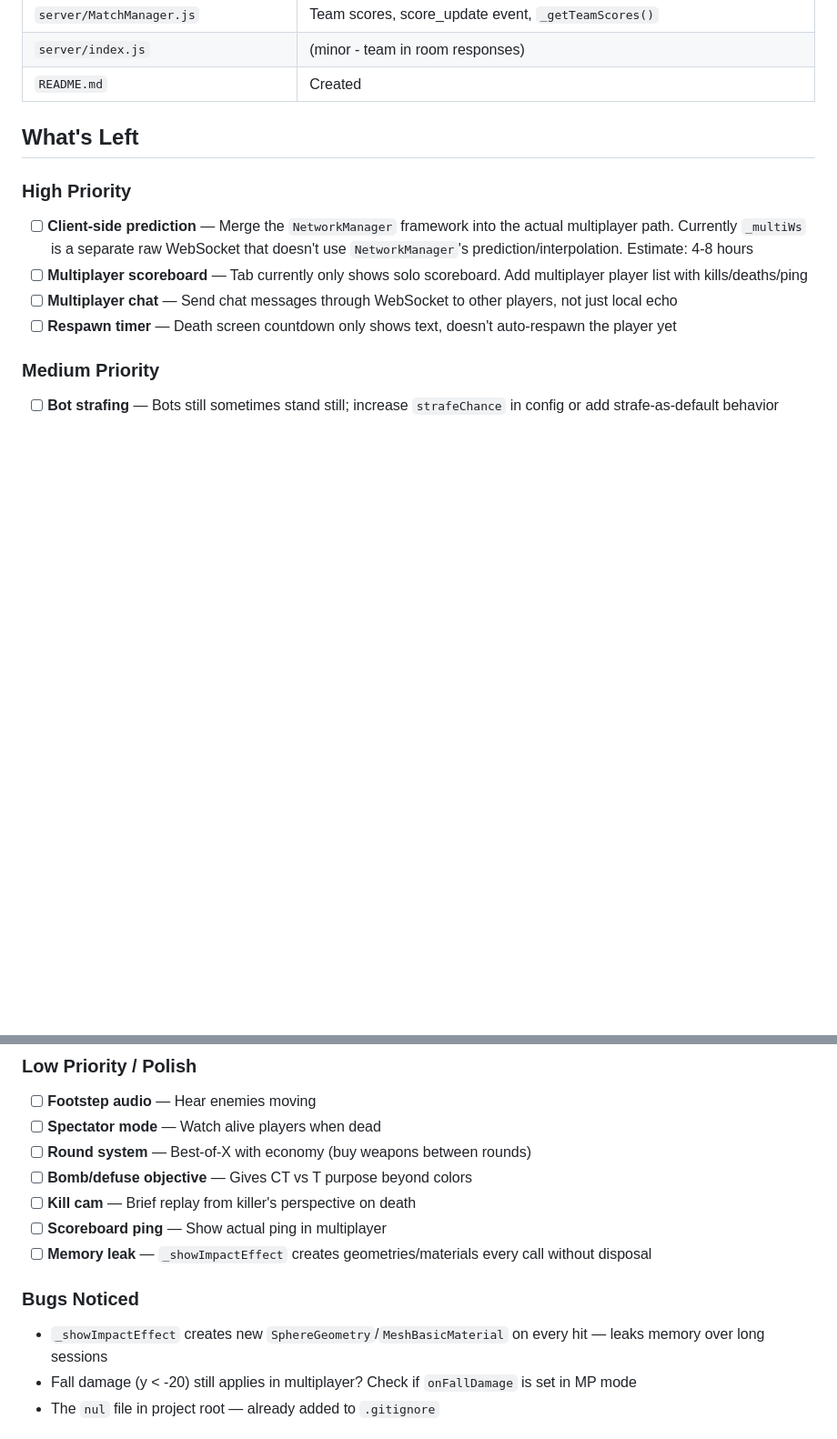
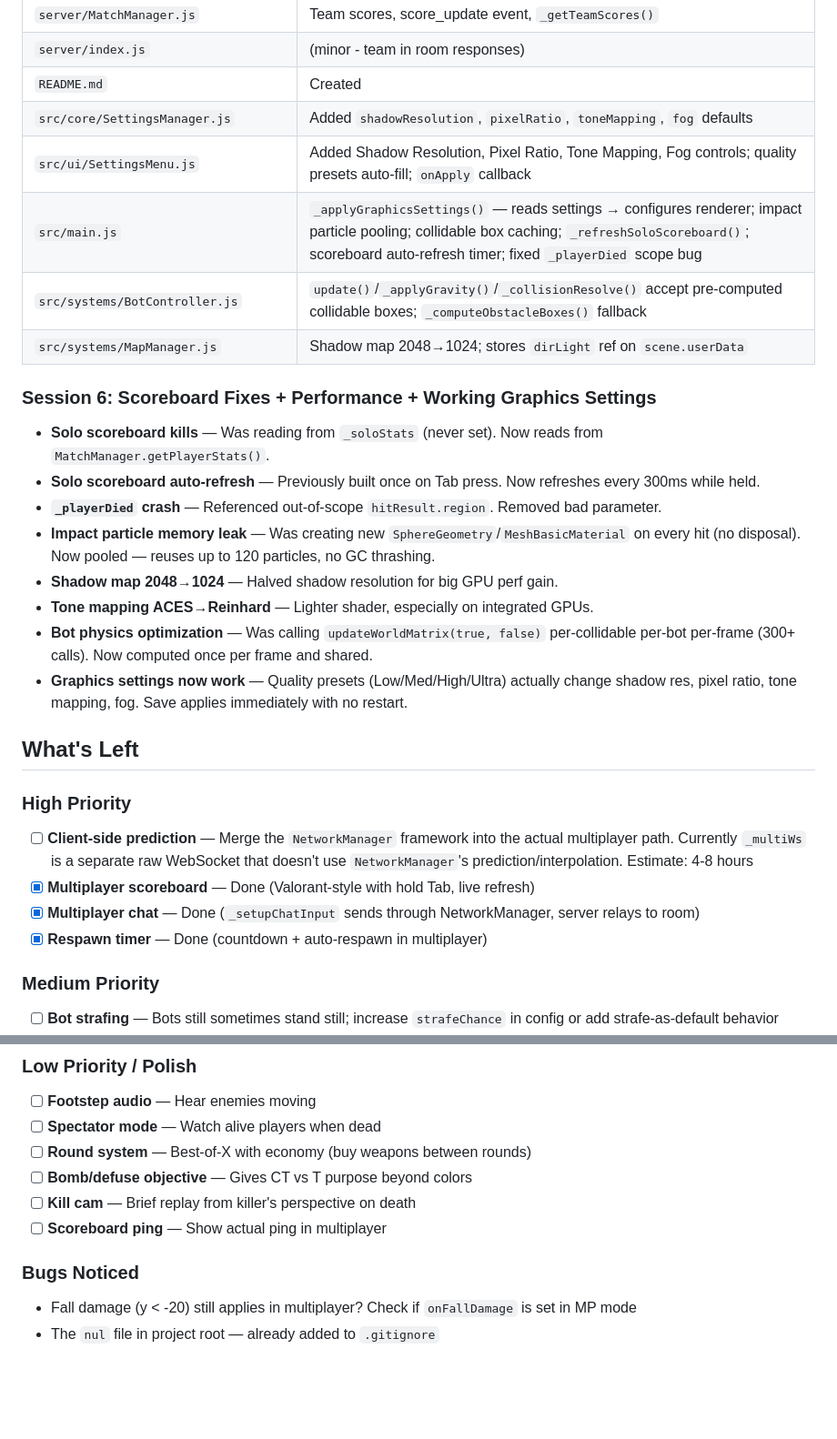
Before and after one commit to Elydia04/ShootingGame, a Markdown page: plan.md, 2 parts joined by grey strips. Shown at 91% size. Rendered like a GitHub page; blank space fills up the shorter version.

Commit message:
Update plan.md with Session 6: scoreboard fixes, perf optimizations, working graphics settings

```diff
--- a/plan.md
+++ b/plan.md
@@ -54,14 +54,29 @@
 | `server/MatchManager.js` | Team scores, score_update event, `_getTeamScores()` |
 | `server/index.js` | (minor - team in room responses) |
 | `README.md` | Created |
+| `src/core/SettingsManager.js` | Added `shadowResolution`, `pixelRatio`, `toneMapping`, `fog` defaults |
+| `src/ui/SettingsMenu.js` | Added Shadow Resolution, Pixel Ratio, Tone Mapping, Fog controls; quality presets auto-fill; `onApply` callback |
+| `src/main.js` | `_applyGraphicsSettings()` — reads settings → configures renderer; impact particle pooling; collidable box caching; `_refreshSoloScoreboard()`; scoreboard auto-refresh timer; fixed `_playerDied` scope bug |
+| `src/systems/BotController.js` | `update()`/`_applyGravity()`/`_collisionResolve()` accept pre-computed collidable boxes; `_computeObstacleBoxes()` fallback |
+| `src/systems/MapManager.js` | Shadow map 2048→1024; stores `dirLight` ref on `scene.userData` |
+
+### Session 6: Scoreboard Fixes + Performance + Working Graphics Settings
+- **Solo scoreboard kills** — Was reading from `_soloStats` (never set). Now reads from `MatchManager.getPlayerStats()`.
+- **Solo scoreboard auto-refresh** — Previously built once on Tab press. Now refreshes every 300ms while held.
+- **`_playerDied` crash** — Referenced out-of-scope `hitResult.region`. Removed bad parameter.
+- **Impact particle memory leak** — Was creating new `SphereGeometry`/`MeshBasicMaterial` on every hit (no disposal). Now pooled — reuses up to 120 particles, no GC thrashing.
+- **Shadow map 2048→1024** — Halved shadow resolution for big GPU perf gain.
+- **Tone mapping ACES→Reinhard** — Lighter shader, especially on integrated GPUs.
+- **Bot physics optimization** — Was calling `updateWorldMatrix(true, false)` per-collidable per-bot per-frame (300+ calls). Now computed once per frame and shared.
+- **Graphics settings now work** — Quality presets (Low/Med/High/Ultra) actually change shadow res, pixel ratio, tone mapping, fog. Save applies immediately with no restart.
 
 ## What's Left
 
 ### High Priority
 - [ ] **Client-side prediction** — Merge the `NetworkManager` framework into the actual multiplayer path. Currently `_multiWs` is a separate raw WebSocket that doesn't use `NetworkManager`'s prediction/interpolation. Estimate: 4-8 hours
-- [ ] **Multiplayer scoreboard** — Tab currently only shows solo scoreboard. Add multiplayer player list with kills/deaths/ping
-- [ ] **Multiplayer chat** — Send chat messages through WebSocket to other players, not just local echo
-- [ ] **Respawn timer** — Death screen countdown only shows text, doesn't auto-respawn the player yet
+- [x] **Multiplayer scoreboard** — Done (Valorant-style with hold Tab, live refresh)
+- [x] **Multiplayer chat** — Done (`_setupChatInput` sends through NetworkManager, server relays to room)
+- [x] **Respawn timer** — Done (countdown + auto-respawn in multiplayer)
 
 ### Medium Priority
 - [ ] **Bot strafing** — Bots still sometimes stand still; increase `strafeChance` in config or add strafe-as-default behavior
@@ -77,10 +92,8 @@
 - [ ] **Bomb/defuse objective** — Gives CT vs T purpose beyond colors
 - [ ] **Kill cam** — Brief replay from killer's perspective on death
 - [ ] **Scoreboard ping** — Show actual ping in multiplayer
-- [ ] **Memory leak** — `_showImpactEffect` creates geometries/materials every call without disposal
 
 ### Bugs Noticed
-- `_showImpactEffect` creates new `SphereGeometry`/`MeshBasicMaterial` on every hit — leaks memory over long sessions
 - Fall damage (y < -20) still applies in multiplayer? Check if `onFallDamage` is set in MP mode
 - The `nul` file in project root — already added to `.gitignore`
 
```
